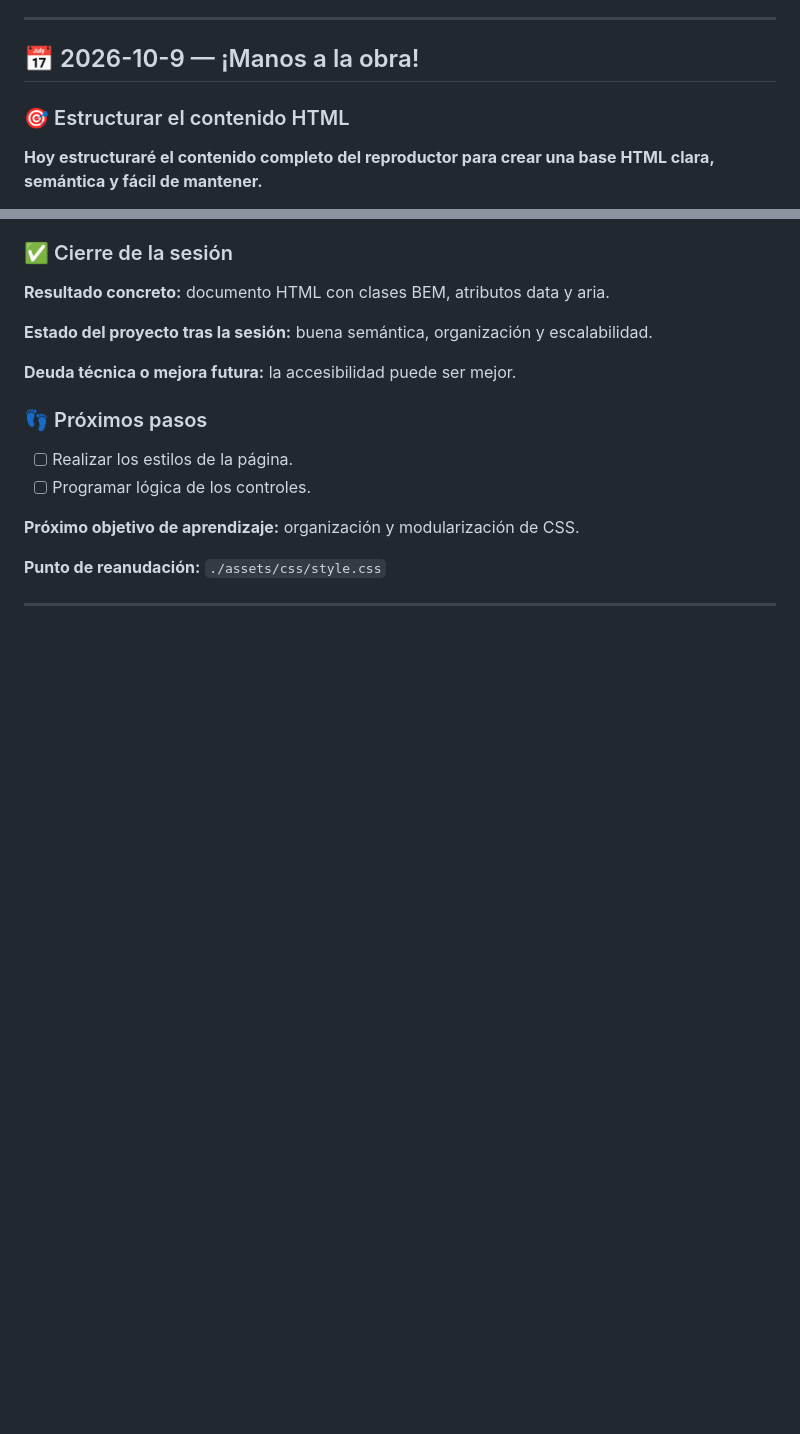
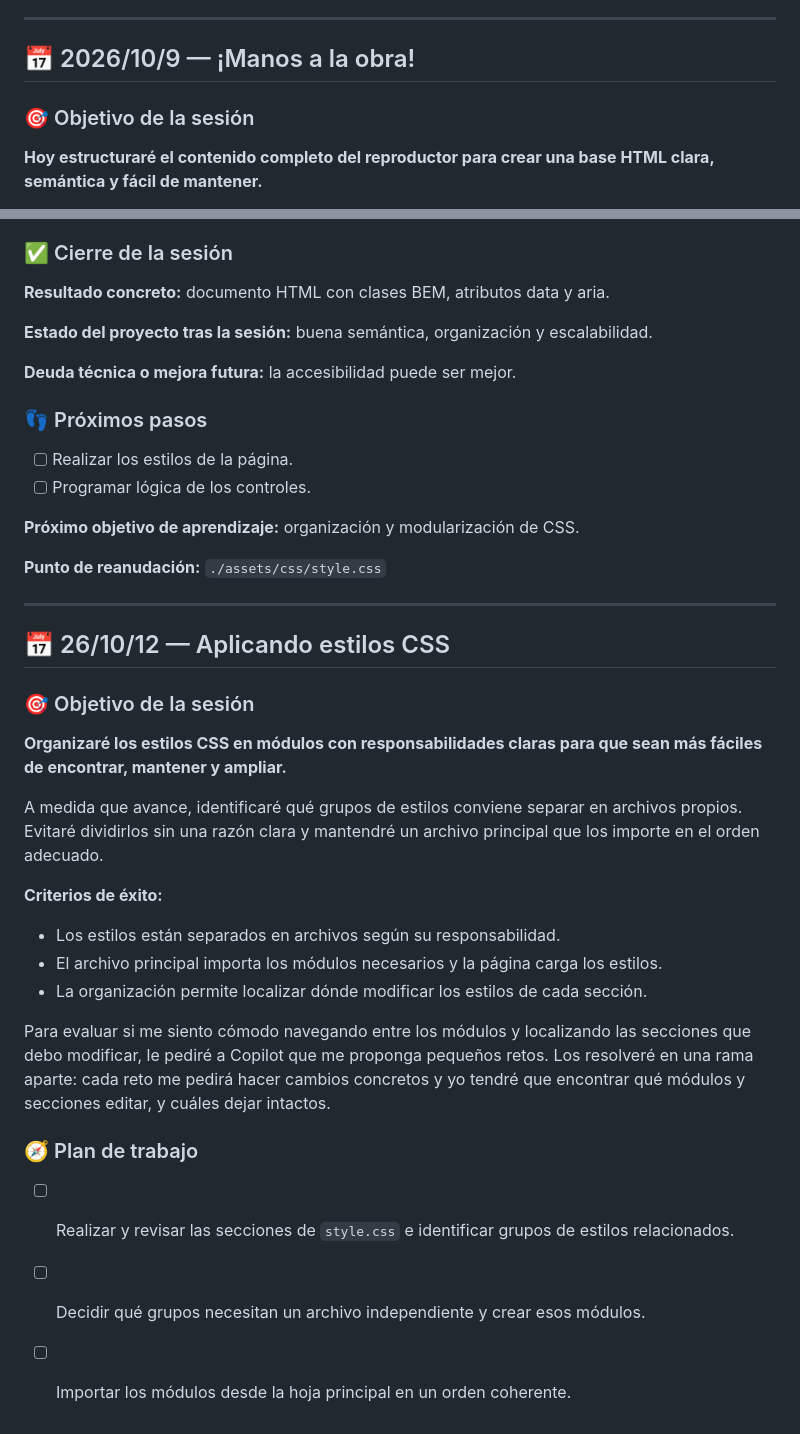
Before and after one commit to MiroDev20/music-player, a Markdown page: journal.md, 2 parts joined by grey strips. Rendered like a GitHub page; blank space fills up the shorter version.

Commit message:
📝 docs: actualizar journal y planificar modularización de estilos CSS

```diff
--- a/journal.md
+++ b/journal.md
@@ -26,9 +26,9 @@ De esta manera, `journal.md` me permitirá:
 
 ---
 
-## 📅 2026-10-9 — ¡Manos a la obra!
+## 📅 2026/10/9 — ¡Manos a la obra!
 
-### 🎯 Estructurar el contenido HTML
+### 🎯 Objetivo de la sesión
 
 **Hoy estructuraré el contenido completo del reproductor para crear una base
 HTML clara, semántica y fácil de mantener.**
@@ -247,3 +236,31 @@ Le pedí a ChatGPT que me diera una puntuación en diferentes aspectos.
 **Punto de reanudación:** `./assets/css/style.css`
 
 ---
+
+## 📅 26/10/12 — Aplicando estilos CSS
+
+### 🎯 Objetivo de la sesión
+
+**Organizaré los estilos CSS en módulos con responsabilidades claras para que
+sean más fáciles de encontrar, mantener y ampliar.**
+
+A medida que avance, identificaré qué grupos de estilos conviene separar en
+archivos propios. Evitaré dividirlos sin una razón clara y mantendré un archivo
+principal que los importe en el orden adecuado.
+
+**Criterios de éxito:**
+
+- Los estilos están separados en archivos según su responsabilidad.
+- El archivo principal importa los módulos necesarios y la página carga los estilos.
+- La organización permite localizar dónde modificar los estilos de cada sección.
+
+Para evaluar si me siento cómodo navegando entre los módulos y localizando las
+secciones que debo modificar, le pediré a Copilot que me proponga pequeños retos.
+Los resolveré en una rama aparte: cada reto me pedirá hacer cambios concretos y
+yo tendré que encontrar qué módulos y secciones editar, y cuáles dejar intactos.
+
+### 🧭 Plan de trabajo
+
+- [ ] Realizar y revisar las secciones de `style.css` e identificar grupos de estilos relacionados.
+- [ ] Decidir qué grupos necesitan un archivo independiente y crear esos módulos.
+- [ ] Importar los módulos desde la hoja principal en un orden coherente.
```
Also changed, not shown: other parts of journal.md (+3 -14 lines).
